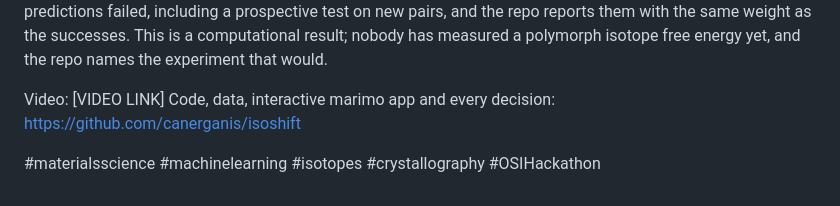
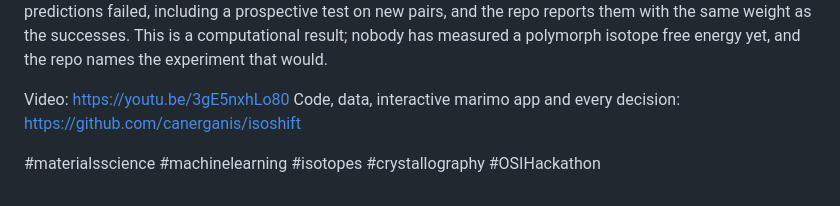
Before and after one commit to canerganis/isoshift, a Markdown page: docs/story/linkedin_post.md, the part around the change. GitHub-like rendering.

```diff
--- a/docs/story/linkedin_post.md
+++ b/docs/story/linkedin_post.md
@@ -15,7 +15,7 @@ Why it matters: neutron groups use deuterated delta-AlOOD as a stand-in for a po
 
 How it was done matters as much as what came out. An AI team did the work under my direction: literature agents on Valency Bond (182 logged queries), three-model councils for the hard calls, and prediction files committed to git before their data (one scoring rule, P04, was committed with its result). Some of those predictions failed, including a prospective test on new pairs, and the repo reports them with the same weight as the successes. This is a computational result; nobody has measured a polymorph isotope free energy yet, and the repo names the experiment that would.
 
-Video: [VIDEO LINK]
+Video: https://youtu.be/3gE5nxhLo80
 Code, data, interactive marimo app and every decision: https://github.com/canerganis/isoshift
 
 #materialsscience #machinelearning #isotopes #crystallography #OSIHackathon
```
Also changed, not shown: README.md (+1 -1 lines), docs/story/SUBMISSION_PACKET.md (+2 -0 lines), docs/screenshots/01_f01_banner.png, docs/screenshots/02_check_a_pair.png, docs/screenshots/03_how_we_know.png.
